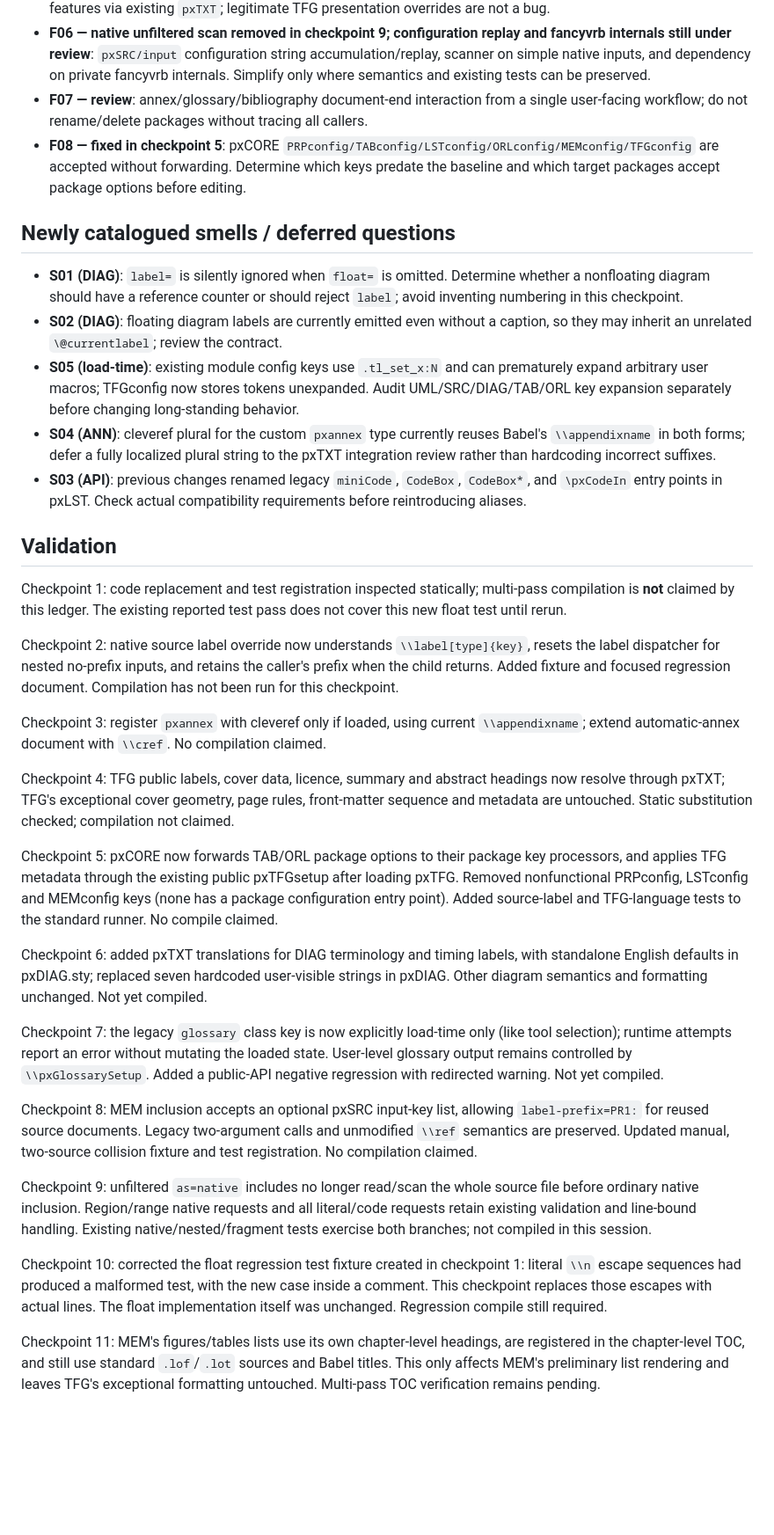
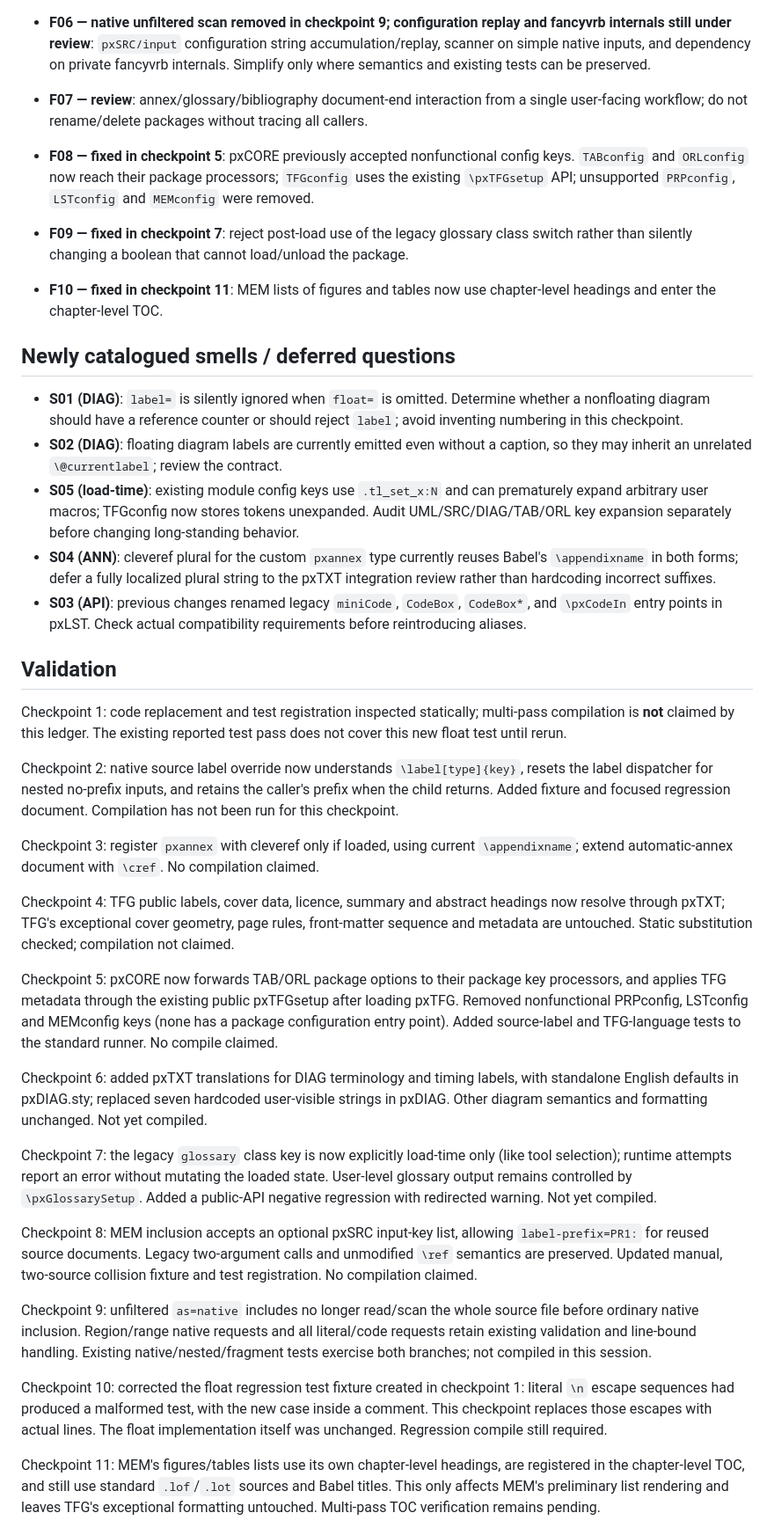
Before and after one commit to DidacLL/P3CTeX, a Markdown page: workflow/core-modules-fix-ledger.md, the part around one of its changes. Shown at 88% size. Drawn GitHub-style; blank space fills up the shorter version.

Commit message:
Record verification scope and remaining implementation findings

```diff
--- a/workflow/core-modules-fix-ledger.md
+++ b/workflow/core-modules-fix-ledger.md
@@ -13,23 +13,26 @@ Review policy: preserve intended P3CTeX functionality, deliberate TFG formatting
 - **F05 — fixed in checkpoints 4 and 6**: translate user-visible literal strings in newly introduced TFG/diagram features via existing `pxTXT`; legitimate TFG presentation overrides are not a bug.
 - **F06 — native unfiltered scan removed in checkpoint 9; configuration replay and fancyvrb internals still under review**: `pxSRC/input` configuration string accumulation/replay, scanner on simple native inputs, and dependency on private fancyvrb internals. Simplify only where semantics and existing tests can be preserved.
 - **F07 — review**: annex/glossary/bibliography document-end interaction from a single user-facing workflow; do not rename/delete packages without tracing all callers.
-- **F08 — fixed in checkpoint 5**: pxCORE `PRPconfig/TABconfig/LSTconfig/ORLconfig/MEMconfig/TFGconfig` are accepted without forwarding. Determine which keys predate the baseline and which target packages accept package options before editing.
+- **F08 — fixed in checkpoint 5**: pxCORE previously accepted nonfunctional config keys. `TABconfig` and `ORLconfig` now reach their package processors; `TFGconfig` uses the existing `\pxTFGsetup` API; unsupported `PRPconfig`, `LSTconfig` and `MEMconfig` were removed.
+
+- **F09 — fixed in checkpoint 7**: reject post-load use of the legacy glossary class switch rather than silently changing a boolean that cannot load/unload the package.
+- **F10 — fixed in checkpoint 11**: MEM lists of figures and tables now use chapter-level headings and enter the chapter-level TOC.
 
 ## Newly catalogued smells / deferred questions
 
 - **S01 (DIAG)**: `label=` is silently ignored when `float=` is omitted. Determine whether a nonfloating diagram should have a reference counter or should reject `label`; avoid inventing numbering in this checkpoint.
 - **S02 (DIAG)**: floating diagram labels are currently emitted even without a caption, so they may inherit an unrelated `\@currentlabel`; review the contract.
 - **S05 (load-time)**: existing module config keys use `.tl_set_x:N` and can prematurely expand arbitrary user macros; TFGconfig now stores tokens unexpanded. Audit UML/SRC/DIAG/TAB/ORL key expansion separately before changing long-standing behavior.
-- **S04 (ANN)**: cleveref plural for the custom `pxannex` type currently reuses Babel's `\\appendixname` in both forms; defer a fully localized plural string to the pxTXT integration review rather than hardcoding incorrect suffixes.
+- **S04 (ANN)**: cleveref plural for the custom `pxannex` type currently reuses Babel's `\appendixname` in both forms; defer a fully localized plural string to the pxTXT integration review rather than hardcoding incorrect suffixes.
 - **S03 (API)**: previous changes renamed legacy `miniCode`, `CodeBox`, `CodeBox*`, and `\pxCodeIn` entry points in pxLST. Check actual compatibility requirements before reintroducing aliases.
 
 ## Validation
 
 Checkpoint 1: code replacement and test registration inspected statically; multi-pass compilation is **not** claimed by this ledger. The existing reported test pass does not cover this new float test until rerun.
 
-Checkpoint 2: native source label override now understands `\\label[type]{key}`, resets the label dispatcher for nested no-prefix inputs, and retains the caller's prefix when the child returns. Added fixture and focused regression document. Compilation has not been run for this checkpoint.
+Checkpoint 2: native source label override now understands `\label[type]{key}`, resets the label dispatcher for nested no-prefix inputs, and retains the caller's prefix when the child returns. Added fixture and focused regression document. Compilation has not been run for this checkpoint.
 
-Checkpoint 3: register `pxannex` with cleveref only if loaded, using current `\\appendixname`; extend automatic-annex document with `\\cref`. No compilation claimed.
+Checkpoint 3: register `pxannex` with cleveref only if loaded, using current `\appendixname`; extend automatic-annex document with `\cref`. No compilation claimed.
 
 Checkpoint 4: TFG public labels, cover data, licence, summary and abstract headings now resolve through pxTXT; TFG's exceptional cover geometry, page rules, front-matter sequence and metadata are untouched. Static substitution checked; compilation not claimed.
 
@@ -37,12 +40,12 @@ Checkpoint 5: pxCORE now forwards TAB/ORL package options to their package key p
 
 Checkpoint 6: added pxTXT translations for DIAG terminology and timing labels, with standalone English defaults in pxDIAG.sty; replaced seven hardcoded user-visible strings in pxDIAG. Other diagram semantics and formatting unchanged. Not yet compiled.
 
-Checkpoint 7: the legacy `glossary` class key is now explicitly load-time only (like tool selection); runtime attempts report an error without mutating the loaded state. User-level glossary output remains controlled by `\\pxGlossarySetup`. Added a public-API negative regression with redirected warning. Not yet compiled.
+Checkpoint 7: the legacy `glossary` class key is now explicitly load-time only (like tool selection); runtime attempts report an error without mutating the loaded state. User-level glossary output remains controlled by `\pxGlossarySetup`. Added a public-API negative regression with redirected warning. Not yet compiled.
 
-Checkpoint 8: MEM inclusion accepts an optional pxSRC input-key list, allowing `label-prefix=PR1:` for reused source documents. Legacy two-argument calls and unmodified `\\ref` semantics are preserved. Updated manual, two-source collision fixture and test registration. No compilation claimed.
+Checkpoint 8: MEM inclusion accepts an optional pxSRC input-key list, allowing `label-prefix=PR1:` for reused source documents. Legacy two-argument calls and unmodified `\ref` semantics are preserved. Updated manual, two-source collision fixture and test registration. No compilation claimed.
 
 Checkpoint 9: unfiltered `as=native` includes no longer read/scan the whole source file before ordinary native inclusion. Region/range native requests and all literal/code requests retain existing validation and line-bound handling. Existing native/nested/fragment tests exercise both branches; not compiled in this session.
 
-Checkpoint 10: corrected the float regression test fixture created in checkpoint 1: literal `\\n` escape sequences had produced a malformed test, with the new case inside a comment. This checkpoint replaces those escapes with actual lines. The float implementation itself was unchanged. Regression compile still required.
+Checkpoint 10: corrected the float regression test fixture created in checkpoint 1: literal `\n` escape sequences had produced a malformed test, with the new case inside a comment. This checkpoint replaces those escapes with actual lines. The float implementation itself was unchanged. Regression compile still required.
 
 Checkpoint 11: MEM's figures/tables lists use its own chapter-level headings, are registered in the chapter-level TOC, and still use standard `.lof`/`.lot` sources and Babel titles. This only affects MEM's preliminary list rendering and leaves TFG's exceptional formatting untouched. Multi-pass TOC verification remains pending.
```
Also changed, not shown: other parts of workflow/core-modules-fix-ledger.md (+7 -0 lines).
